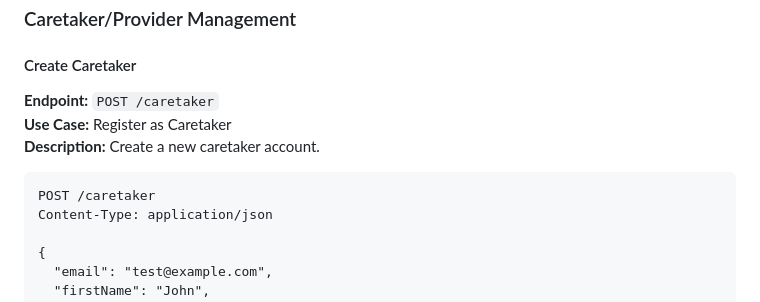
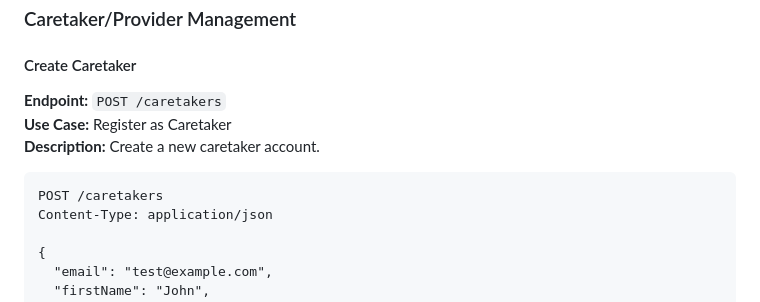
Before and after one commit to edbramblett/sp26-team4, a Markdown page: petpals/README.md, the part around the change. Rendered like a GitHub page.

````diff
--- a/petpals/README.md
+++ b/petpals/README.md
@@ -14,12 +14,12 @@ The API supports three primary user roles:
 ### Caretaker/Provider Management
 
 #### Create Caretaker
-**Endpoint:** `POST /caretaker`\
+**Endpoint:** `POST /caretakers`\
 **Use Case:** Register as Caretaker\
 **Description:** Create a new caretaker account.
 
 ```http
-POST /caretaker
+POST /caretakers
 Content-Type: application/json
 
 {
````
